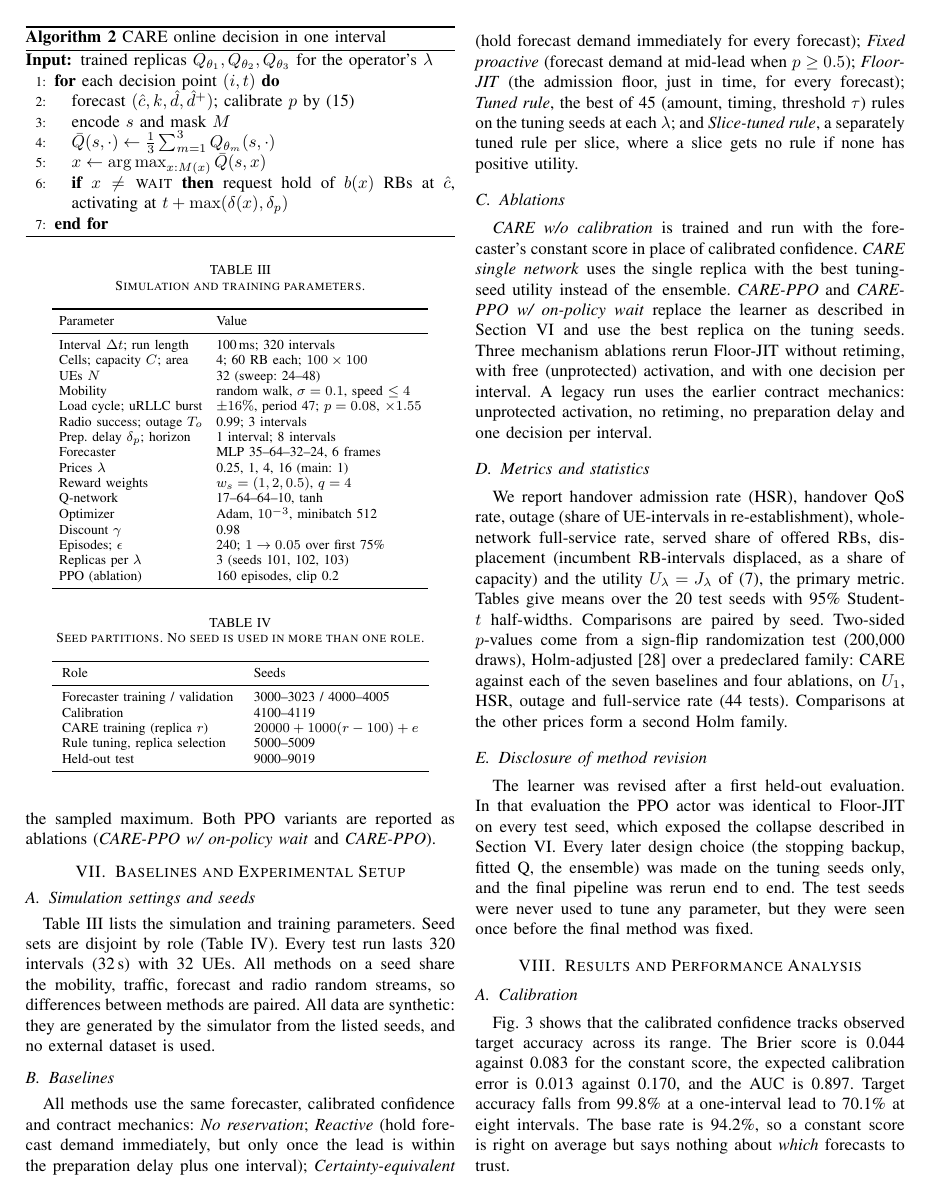
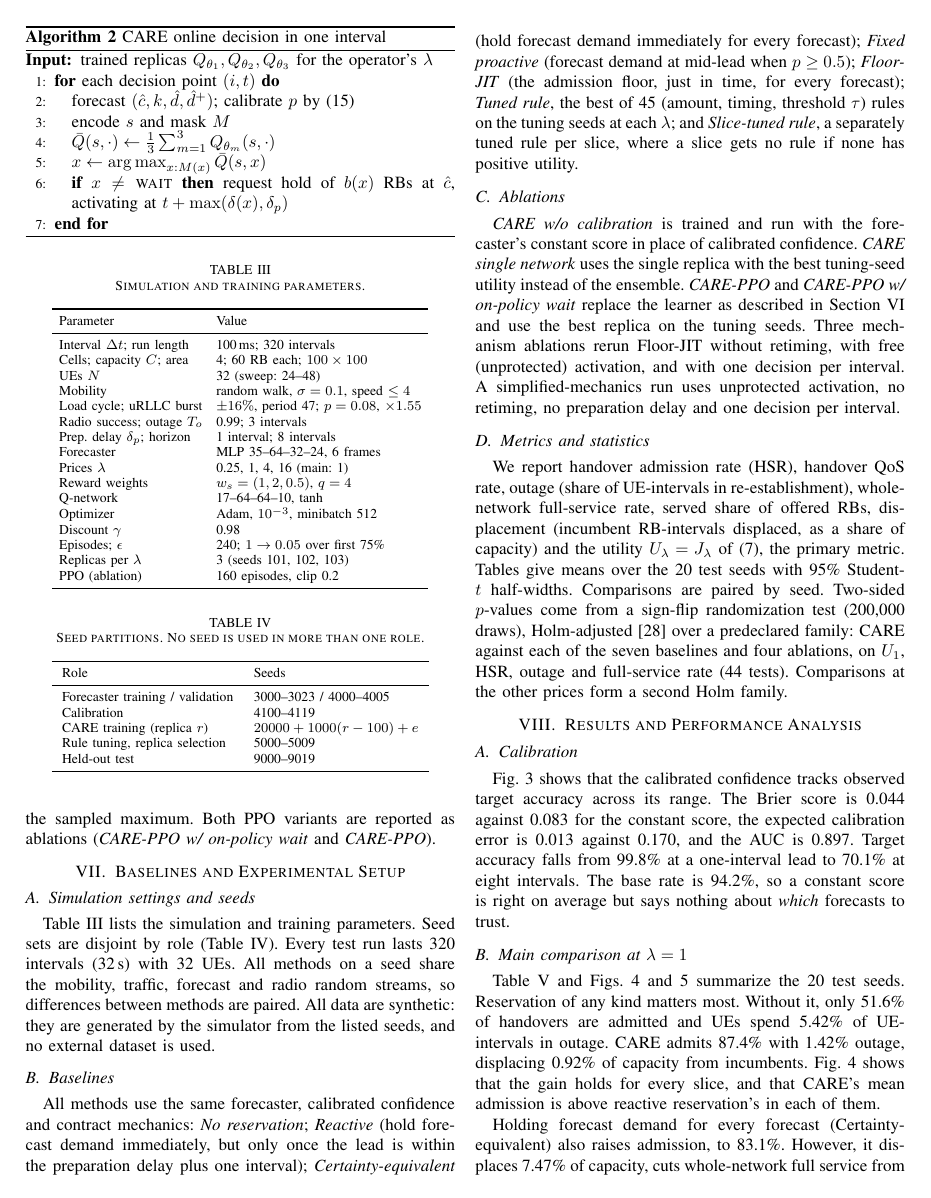
Before and after one commit to Mayur404/5G, a LaTeX paper (paper/main.tex): page 6 of 11 before the commit and page 6 of 10 after it. Compiled offline with pdfLaTeX.

Commit message:
Describe only the current method; drop revision-history text
Co-Authored-By: Claude Opus 5.5 <noreply@anthropic.com>

```diff
--- a/paper/main.tex
+++ b/paper/main.tex
@@ -367,7 +367,7 @@ For each price $\lambda\in\{0.25,1,4,16\}$, three replicas are trained from diff
 \end{algorithm}
 
 \subsection{Why not policy gradients}
-We first trained CARE's actor with PPO~\cite{schulman2017ppo} on per-decision Monte Carlo returns, with clip $0.2$ and an entropy bonus annealed from $10^{-2}$ to $10^{-3}$. In that formulation a wait inherits the return of the UE's next \emph{sampled} decision. Because the behavior policy almost always holds at that next decision, waiting and holding receive nearly the same return. There is no gradient toward waiting, and the policy collapses to holding on every forecast, whatever the price. Flooring the sampled continuation at $0$ removes the collapse but overestimates waiting, because a single lucky rescue dominates the sampled maximum. Both PPO variants are reported as ablations (\emph{CARE-PPO w/ on-policy wait} and \emph{CARE-PPO}).
+A natural alternative trains CARE's actor with PPO~\cite{schulman2017ppo} on per-decision Monte Carlo returns, with clip $0.2$ and an entropy bonus annealed from $10^{-2}$ to $10^{-3}$. In that formulation a wait inherits the return of the UE's next \emph{sampled} decision. Because the behavior policy almost always holds at that next decision, waiting and holding receive nearly the same return. There is no gradient toward waiting, and the policy collapses to holding on every forecast, whatever the price. Flooring the sampled continuation at $0$ removes the collapse but overestimates waiting, because a single lucky rescue dominates the sampled maximum. Both PPO variants are reported as ablations (\emph{CARE-PPO w/ on-policy wait} and \emph{CARE-PPO}).
 
 % ======================================================================
 \section{Baselines and Experimental Setup}\label{sec:protocol}
@@ -432,13 +432,10 @@ All methods use the same forecaster, calibrated confidence and contract mechanic
 \emph{Slice-tuned rule}, a separately tuned rule per slice, where a slice gets no rule if none has positive utility.
 
 \subsection{Ablations}
-\emph{CARE w/o calibration} is trained and run with the forecaster's constant score in place of calibrated confidence. \emph{CARE single network} uses the single replica with the best tuning-seed utility instead of the ensemble. \emph{CARE-PPO} and \emph{CARE-PPO w/ on-policy wait} replace the learner as described in Section~\ref{sec:care} and use the best replica on the tuning seeds. Three mechanism ablations rerun Floor-JIT without retiming, with free (unprotected) activation, and with one decision per interval. A legacy run uses the earlier contract mechanics: unprotected activation, no retiming, no preparation delay and one decision per interval.
+\emph{CARE w/o calibration} is trained and run with the forecaster's constant score in place of calibrated confidence. \emph{CARE single network} uses the single replica with the best tuning-seed utility instead of the ensemble. \emph{CARE-PPO} and \emph{CARE-PPO w/ on-policy wait} replace the learner as described in Section~\ref{sec:care} and use the best replica on the tuning seeds. Three mechanism ablations rerun Floor-JIT without retiming, with free (unprotected) activation, and with one decision per interval. A simplified-mechanics run uses unprotected activation, no retiming, no preparation delay and one decision per interval.
 
 \subsection{Metrics and statistics}
 We report handover admission rate (HSR), handover QoS rate, outage (share of UE-intervals in re-establishment), whole-network full-service rate, served share of offered RBs, displacement (incumbent RB-intervals displaced, as a share of capacity) and the utility $U_\lambda=J_\lambda$ of~\eqref{eq:objective}, the primary metric. Tables give means over the 20 test seeds with 95\% Student-$t$ half-widths. Comparisons are paired by seed. Two-sided $p$-values come from a sign-flip randomization test (200{,}000 draws), Holm-adjusted~\cite{holm1979simple} over a predeclared family: CARE against each of the seven baselines and four ablations, on $U_1$, HSR, outage and full-service rate (44 tests). Comparisons at the other prices form a second Holm family.
-
-\subsection{Disclosure of method revision}
-The learner was revised after a first held-out evaluation. In that evaluation the PPO actor was identical to Floor-JIT on every test seed, which exposed the collapse described in Section~\ref{sec:care}. Every later design choice (the stopping backup, fitted Q, the ensemble) was made on the tuning seeds only, and the final pipeline was rerun end to end. The test seeds were never used to tune any parameter, but they were seen once before the final method was fixed.
 
 % ======================================================================
 \section{Results and Performance Analysis}\label{sec:results}
@@ -463,7 +460,7 @@ Table~\ref{tab:main} and Figs.~\ref{fig:headline} and~\ref{fig:tradeoff} summari
 \end{figure*}
  Holding forecast demand for every forecast (Certainty-equivalent) also raises admission, to \CertaintyHSR\%. However, it displaces \CertaintyDisplaced\% of capacity, cuts whole-network full service from \NoResFull\% to \CertaintyFull\%, and its net utility is \CertaintyUtility{} RB per interval: the rescued arrivals are entirely paid for by displaced incumbents.
 
-Against the earlier baselines, CARE is better on every primary metric. Its utility exceeds Reactive by \VsReactiveUtilDiff{} RB per interval (95\% CI $[\VsReactiveUtilLow,\VsReactiveUtilHigh]$, Holm $p=\VsReactiveUtilP$, 20/20 seeds) and its admission rate by \VsReactiveHSRDiff{} points. Its utility exceeds Fixed proactive by \VsFixedUtilDiff{} ($p=\VsFixedUtilP$).
+Against the reactive and fixed baselines, CARE is better on every primary metric. Its utility exceeds Reactive by \VsReactiveUtilDiff{} RB per interval (95\% CI $[\VsReactiveUtilLow,\VsReactiveUtilHigh]$, Holm $p=\VsReactiveUtilP$, 20/20 seeds) and its admission rate by \VsReactiveHSRDiff{} points. Its utility exceeds Fixed proactive by \VsFixedUtilDiff{} ($p=\VsFixedUtilP$).
 
 \textbf{CARE does not outperform the simple rules built on the same ingredients.} Floor-JIT and the two tuned rules reach $U_1$ of \FloorJITUtility{}, \TunedUtility{} and \SliceTunedUtility{}, against \CareUtility{} for CARE. The paired differences are small and negative: \VsFloorJITUtilDiff{} $[\VsFloorJITUtilLow,\VsFloorJITUtilHigh]$, \VsTunedUtilDiff{} $[\VsTunedUtilLow,\VsTunedUtilHigh]$ and \VsSliceTunedUtilDiff{} $[\VsSliceTunedUtilLow,\VsSliceTunedUtilHigh]$. After Holm correction over the 44-test family they are not significant ($p=\VsFloorJITUtilP$, \VsTunedUtilP, \VsSliceTunedUtilP). CARE's whole-network full-service rate is lower by less than a tenth of a point ($\VsSliceTunedFullDiff$ points against the slice-tuned rule, $p=\VsSliceTunedFullP$), and differences in admission and outage are not significant. CARE thus learns a policy whose network outcome is statistically indistinguishable from, and at worst marginally below, a calibrated threshold rule tuned on separate seeds.
 
```
Also changed, not shown: paper/main.pdf, paper/main.tex (4 more changed lines).
